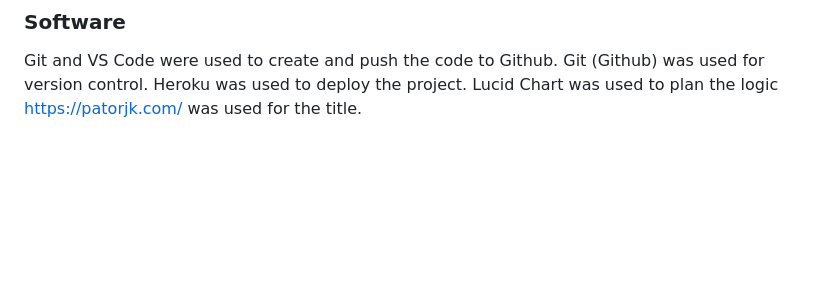
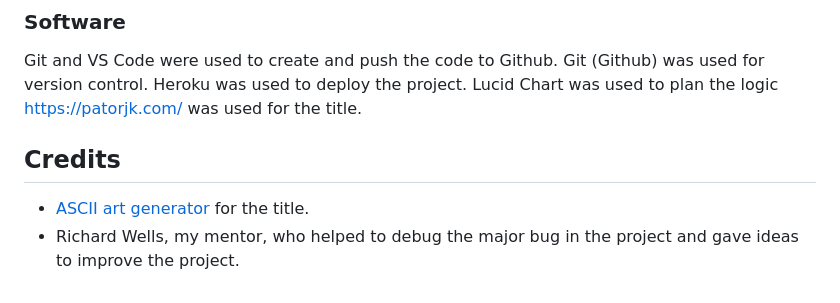
Before and after one commit to Jamie-S2000/blackjack, a Markdown page: README.md, the part around one of its changes. Rendered like a GitHub page; blank space fills up the shorter version.

Commit message:
geat: adds credits

```diff
--- a/README.md
+++ b/README.md
@@ -248,3 +248,7 @@ Heroku was used to deploy the project.
 Lucid Chart was used to plan the logic
 [https://patorjk.com/](https://patorjk.com/) was used for the title.
 <br>
+
+## Credits
+- [ASCII art generator](https://patorjk.com/software/taag/#p=display&f=Graffiti&t=Type%20Something%20) for the title.
+- Richard Wells, my mentor, who helped to debug the major bug in the project and gave ideas to improve the project.
```
Also changed, not shown: other parts of README.md (+1 -1 lines).
